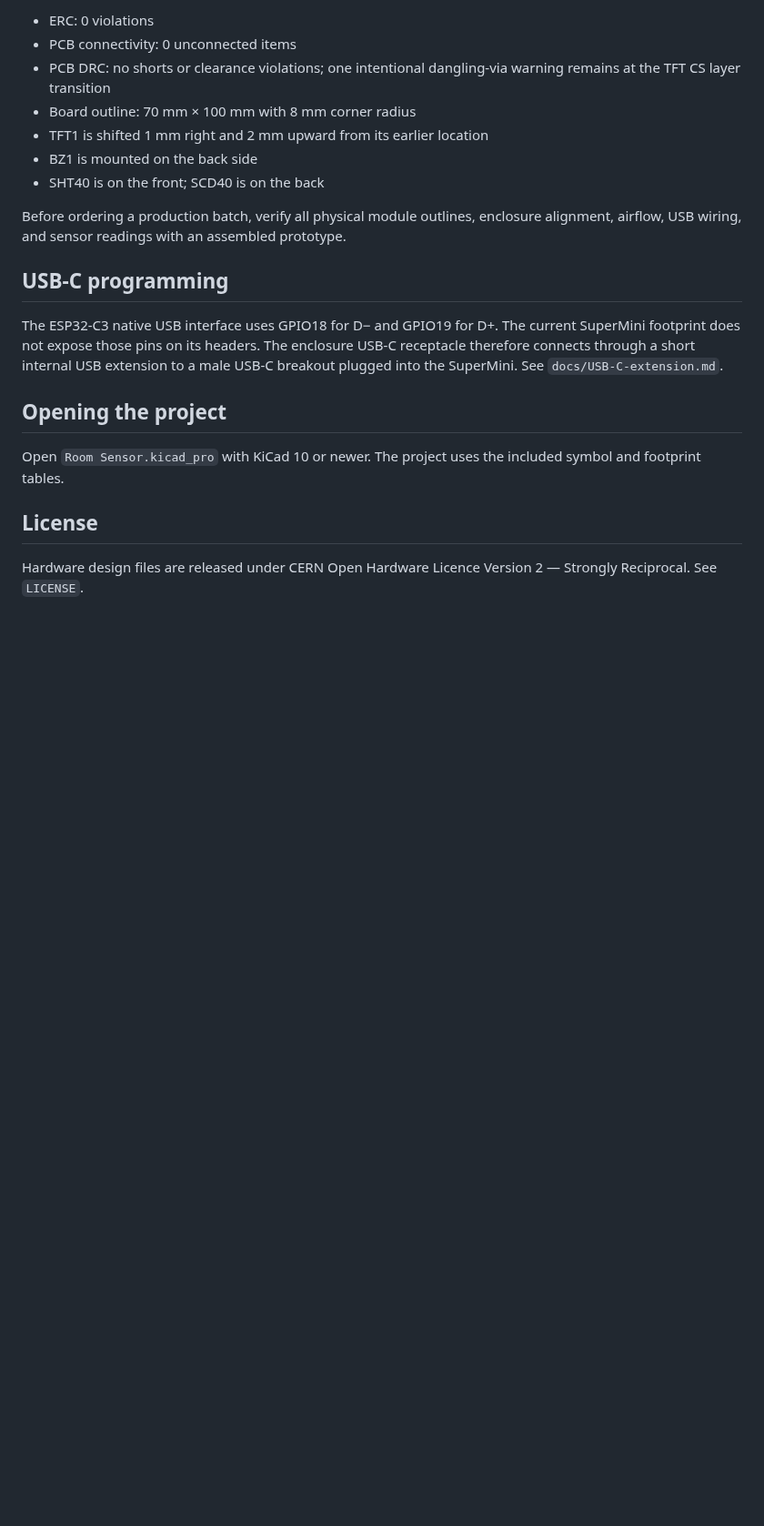
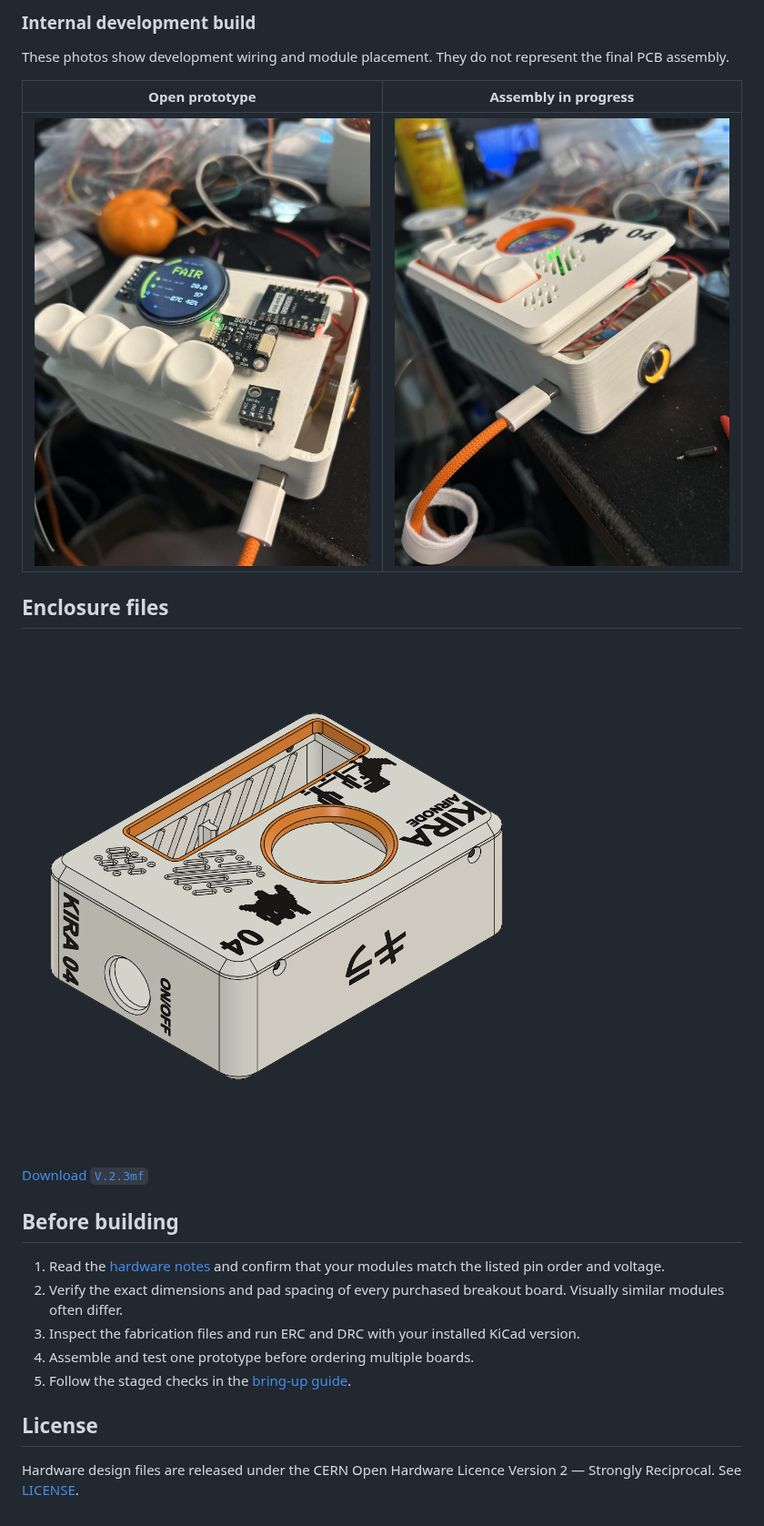
Before and after one commit to Syren0914/AirNode-Room-Sensor, a Markdown page: README.md, the part around one of its changes. Shown at 91% size. GitHub-like rendering; pictures changed too: docs/images/airnode-prototype-assembly.jpg (added), docs/images/airnode-prototype-internals.jpg (added); blank space fills up the shorter version.

```diff
--- a/README.md
+++ b/README.md
@@ -41,22 +70,26 @@ This is a prototype revision intended for validation before sale or production.
 
-- ERC: 0 violations
-- PCB connectivity: 0 unconnected items
-- PCB DRC: no shorts or clearance violations; one intentional dangling-via warning remains at the TFT CS layer transition
-- Board outline: 70 mm × 100 mm with 8 mm corner radius
-- TFT1 is shifted 1 mm right and 2 mm upward from its earlier location
-- BZ1 is mounted on the back side
-- SHT40 is on the front; SCD40 is on the back
+### Internal development build
 
-Before ordering a production batch, verify all physical module outlines, enclosure alignment, airflow, USB wiring, and sensor readings with an assembled prototype.
+These photos show development wiring and module placement. They do not represent the final PCB assembly.
 
-## USB-C programming
+| Open prototype | Assembly in progress |
+| --- | --- |
+| ![Open AirNode prototype](docs/images/airnode-prototype-internals.jpg) | ![AirNode assembly in progress](docs/images/airnode-prototype-assembly.jpg) |
 
-The ESP32-C3 native USB interface uses GPIO18 for D− and GPIO19 for D+. The current SuperMini footprint does not expose those pins on its headers. The enclosure USB-C receptacle therefore connects through a short internal USB extension to a male USB-C breakout plugged into the SuperMini. See `docs/USB-C-extension.md`.
+## Enclosure files
 
-## Opening the project
+[![AirNode enclosure render](docs/images/enclosure-v2.png)](V.2.3mf)
 
-Open `Room Sensor.kicad_pro` with KiCad 10 or newer. The project uses the included symbol and footprint tables.
+[Download `V.2.3mf`](V.2.3mf)
+
+## Before building
+
+1. Read the [hardware notes](docs/HARDWARE.md) and confirm that your modules match the listed pin order and voltage.
+2. Verify the exact dimensions and pad spacing of every purchased breakout board. Visually similar modules often differ.
+3. Inspect the fabrication files and run ERC and DRC with your installed KiCad version.
+4. Assemble and test one prototype before ordering multiple boards.
+5. Follow the staged checks in the [bring-up guide](docs/BRINGUP.md).
 
 ## License
 
-Hardware design files are released under CERN Open Hardware Licence Version 2 — Strongly Reciprocal. See `LICENSE`.
+Hardware design files are released under the CERN Open Hardware Licence Version 2 — Strongly Reciprocal. See [LICENSE](LICENSE).
```
Also changed, not shown: other parts of README.md (+54 -25 lines), CHANGELOG.md (added, +16 -0 lines), docs/ASSEMBLY.md (added, +43 -0 lines), docs/BRINGUP.md (added, +43 -0 lines), docs/ENCLOSURE.md (added, +46 -0 lines), docs/FIRMWARE.md (added, +41 -0 lines), docs/HARDWARE.md (added, +67 -0 lines), docs/images/airnode-hero.jpg (added), docs/images/airnode-product-angle.jpg (added), docs/images/airnode-working-prototype.jpg (added).
